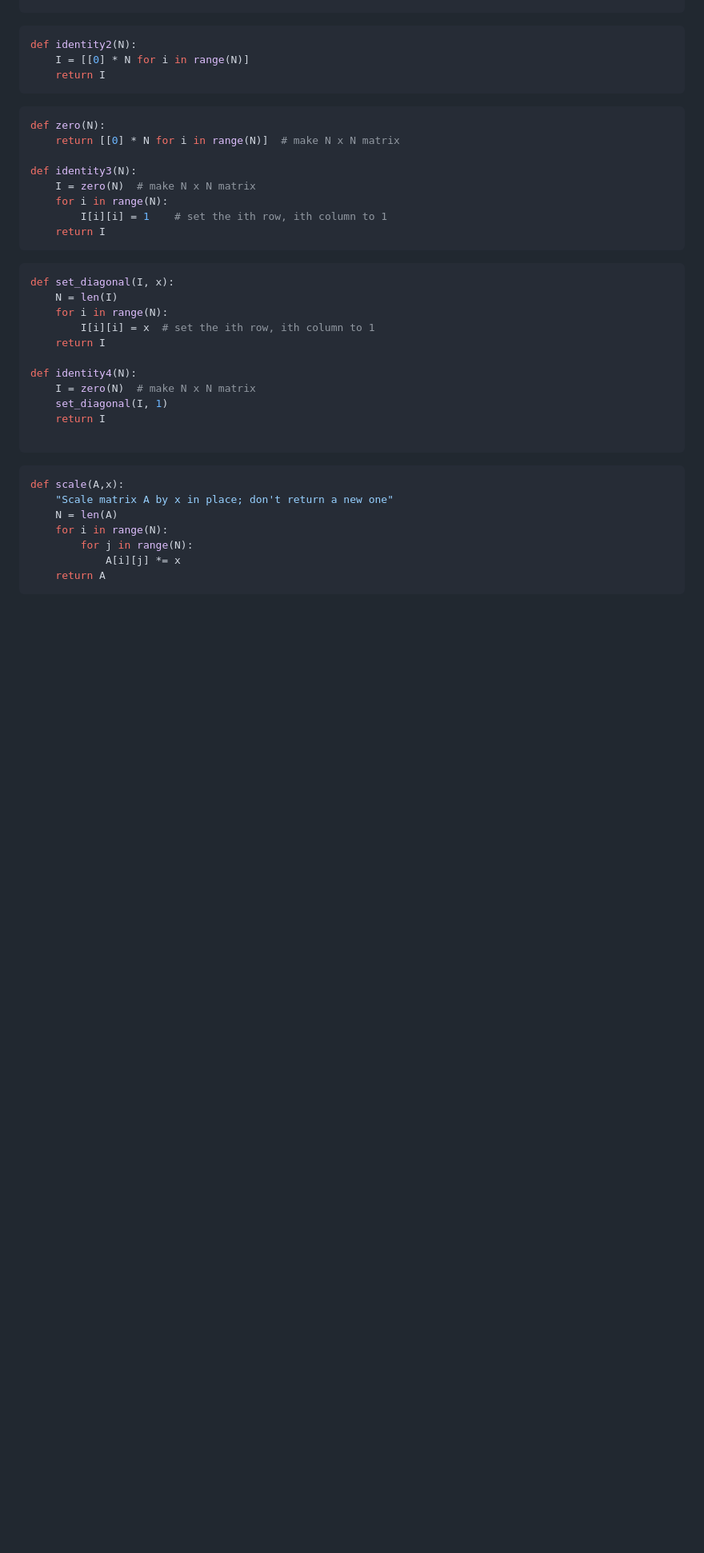
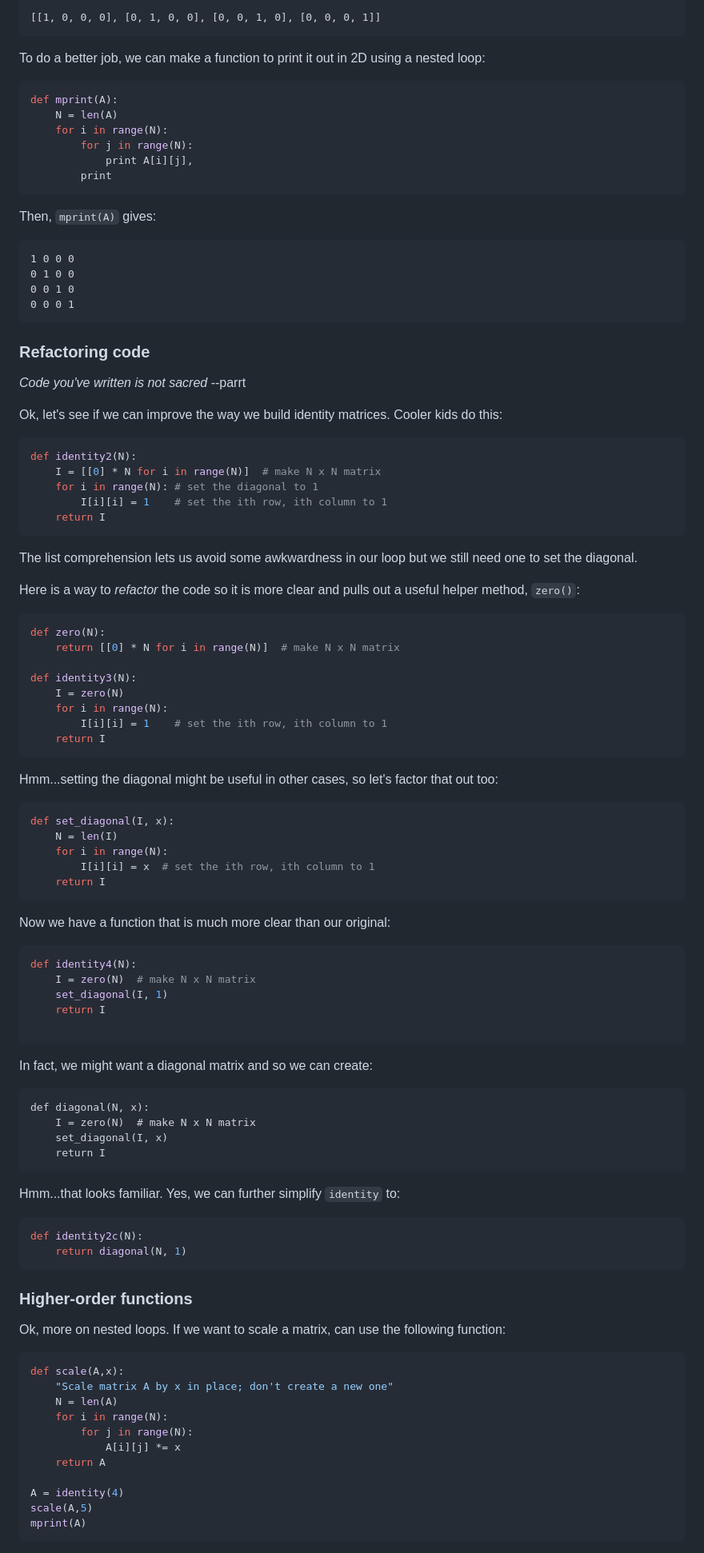
Before and after one commit to parrt/msan501-old, a Markdown page: notes/matrix.md, the part around the change printed below. Shown: that part at 80% size. Rendered like a GitHub page; blank space fills up the shorter version.

Commit message:
update matrix

````diff
--- a/notes/matrix.md
+++ b/notes/matrix.md
@@ -25,19 +44,57 @@ def identity(N):
+```
+[[1, 0, 0, 0], [0, 1, 0, 0], [0, 0, 1, 0], [0, 0, 0, 1]]
+```
+
+To do a better job, we can make a function to print it out in 2D using a nested loop:
+
+```python
+def mprint(A):
+    N = len(A)
+    for i in range(N):
+        for j in range(N):
+            print A[i][j],
+        print
+```
+
+Then, `mprint(A)` gives:
+
+```
+1 0 0 0
+0 1 0 0
+0 0 1 0
+0 0 0 1
+```
+
+### Refactoring code
+
+*Code you've written is not sacred* --parrt
+
+Ok, let's see if we can improve the way we build identity matrices.  Cooler kids do this:
+
 ```python
 def identity2(N):
-    I = [[0] * N for i in range(N)]
+    I = [[0] * N for i in range(N)]  # make N x N matrix
+    for i in range(N): # set the diagonal to 1
+        I[i][i] = 1    # set the ith row, ith column to 1
     return I
 ```
+
+The list comprehension lets us avoid some awkwardness in our loop but we still need one to set the diagonal.
+
+Here is a way to *refactor* the code so it is more clear and pulls out a useful helper method, `zero()`:
 
 ```python
 def zero(N):
     return [[0] * N for i in range(N)]  # make N x N matrix
 
 def identity3(N):
-    I = zero(N)  # make N x N matrix
+    I = zero(N)
     for i in range(N):
         I[i][i] = 1    # set the ith row, ith column to 1
     return I
 ```
+
+Hmm...setting the diagonal might be useful in other cases, so let's factor that out too:
 
 ```python
 def set_diagonal(I, x):
@@ -45,7 +102,11 @@ def set_diagonal(I, x):
     for i in range(N):
         I[i][i] = x  # set the ith row, ith column to 1
     return I
+```
 
+Now we have a function that is much more clear than our original:
+
+```python
 def identity4(N):
     I = zero(N)  # make N x N matrix
     set_diagonal(I, 1)
@@ -53,12 +114,36 @@ def identity4(N):
 
 ```
 
+In fact, we might want a diagonal matrix and so we can create:
+
+```
+def diagonal(N, x):
+    I = zero(N)  # make N x N matrix
+    set_diagonal(I, x)
+    return I
+```
+
+Hmm...that looks familiar.  Yes, we can further simplify `identity` to:
+
+```python
+def identity2c(N):
+    return diagonal(N, 1)
+```
+
+### Higher-order functions
+
+Ok, more on nested loops. If we want to scale a matrix, can use the following function:
+
 ```python
 def scale(A,x):
-    "Scale matrix A by x in place; don't return a new one"
+    "Scale matrix A by x in place; don't create a new one"
     N = len(A)
     for i in range(N):
         for j in range(N):
             A[i][j] *= x
     return A
+
+A = identity(4)
+scale(A,5)
+mprint(A)
 ```
````
Also changed, not shown: other parts of notes/matrix.md (+73 -0 lines), notes/figures/4x4-list.png (added).
